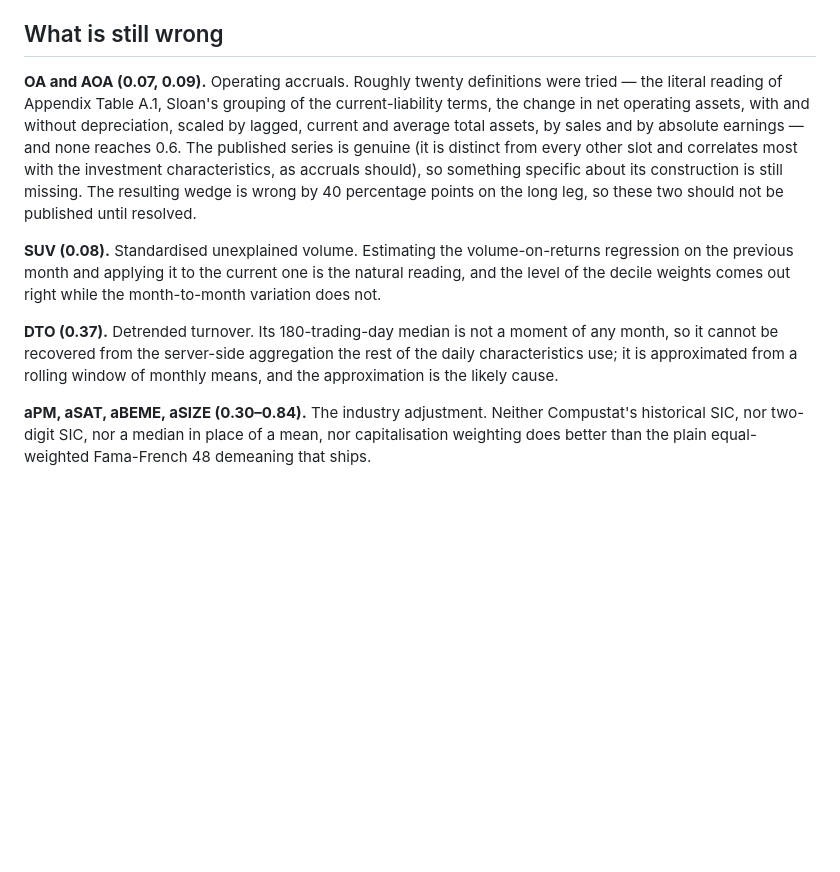
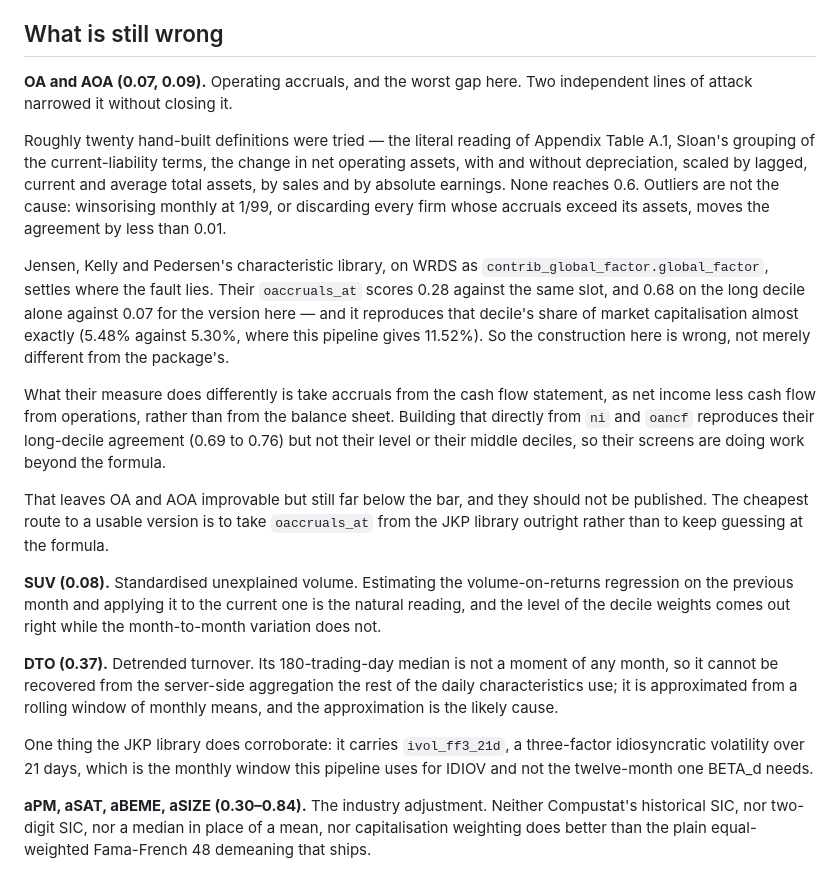
Before and after one commit to pricewedge/site, a Markdown page: pipeline/REPLICATION.md, the part around the change. Drawn GitHub-style; blank space fills up the shorter version.

Commit message:
Locate the OA fault using the Jensen-Kelly-Pedersen characteristic library
WRDS carries JKP's library as `contrib_global_factor.global_factor`, 444
characteristics keyed on permno, which makes it possible to test someone else's
careful implementation of operating accruals against the package's published
decile weights rather than to keep guessing at the formula.

It says the construction here is wrong rather than merely different. JKP's
`oaccruals_at` scores 0.28 against that slot where this pipeline scores 0.07,
and 0.68 against 0.07 on the long decile alone, reproducing that decile's share
of market capitalisation almost exactly -- 5.48% against a published 5.30%,
where this pipeline gives 11.52%.

The difference is that their accruals come from the cash flow statement, as net
income less cash flow from operations, rather than from the balance sheet.
Building that directly from `ni` and `oancf` recovers their long-decile
agreement but not their level or their middle deciles, so their screens matter
beyond the formula.

Also ruled out along the way: outliers, which winsorising at 1/99 monthly
leaves untouched, and a timing offset, which a cross-correlation against shifts
of the published series shows is absent -- the same test peaks cleanly at zero
for BEME, the control.

Co-Authored-By: Claude Opus 5 (1M context) <noreply@anthropic.com>

```diff
--- a/pipeline/REPLICATION.md
+++ b/pipeline/REPLICATION.md
@@ -68,15 +68,35 @@ restating them for splits — the more coherent calculation agrees *worse*.
 
 ## What is still wrong
 
-**OA and AOA (0.07, 0.09).** Operating accruals. Roughly twenty definitions
-were tried — the literal reading of Appendix Table A.1, Sloan's grouping of the
-current-liability terms, the change in net operating assets, with and without
-depreciation, scaled by lagged, current and average total assets, by sales and
-by absolute earnings — and none reaches 0.6. The published series is genuine
-(it is distinct from every other slot and correlates most with the investment
-characteristics, as accruals should), so something specific about its
-construction is still missing. The resulting wedge is wrong by 40 percentage
-points on the long leg, so these two should not be published until resolved.
+**OA and AOA (0.07, 0.09).** Operating accruals, and the worst gap here. Two
+independent lines of attack narrowed it without closing it.
+
+Roughly twenty hand-built definitions were tried — the literal reading of
+Appendix Table A.1, Sloan's grouping of the current-liability terms, the change
+in net operating assets, with and without depreciation, scaled by lagged,
+current and average total assets, by sales and by absolute earnings. None
+reaches 0.6. Outliers are not the cause: winsorising monthly at 1/99, or
+discarding every firm whose accruals exceed its assets, moves the agreement by
+less than 0.01.
+
+Jensen, Kelly and Pedersen's characteristic library, on WRDS as
+`contrib_global_factor.global_factor`, settles where the fault lies. Their
+`oaccruals_at` scores 0.28 against the same slot, and 0.68 on the long decile
+alone against 0.07 for the version here — and it reproduces that decile's share
+of market capitalisation almost exactly (5.48% against 5.30%, where this
+pipeline gives 11.52%). So the construction here is wrong, not merely different
+from the package's.
+
+What their measure does differently is take accruals from the cash flow
+statement, as net income less cash flow from operations, rather than from the
+balance sheet. Building that directly from `ni` and `oancf` reproduces their
+long-decile agreement (0.69 to 0.76) but not their level or their middle
+deciles, so their screens are doing work beyond the formula.
+
+That leaves OA and AOA improvable but still far below the bar, and they should
+not be published. The cheapest route to a usable version is to take
+`oaccruals_at` from the JKP library outright rather than to keep guessing at
+the formula.
 
 **SUV (0.08).** Standardised unexplained volume. Estimating the
 volume-on-returns regression on the previous month and applying it to the
@@ -88,6 +108,10 @@ of any month, so it cannot be recovered from the server-side aggregation the
 rest of the daily characteristics use; it is approximated from a rolling window
 of monthly means, and the approximation is the likely cause.
 
+One thing the JKP library does corroborate: it carries `ivol_ff3_21d`, a
+three-factor idiosyncratic volatility over 21 days, which is the monthly window
+this pipeline uses for IDIOV and not the twelve-month one BETA_d needs.
+
 **aPM, aSAT, aBEME, aSIZE (0.30–0.84).** The industry adjustment. Neither
 Compustat's historical SIC, nor two-digit SIC, nor a median in place of a mean,
 nor capitalisation weighting does better than the plain equal-weighted
```
